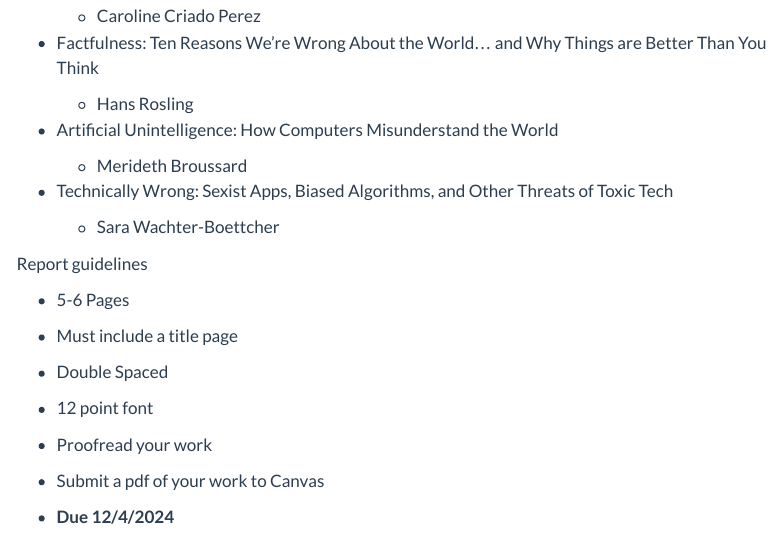
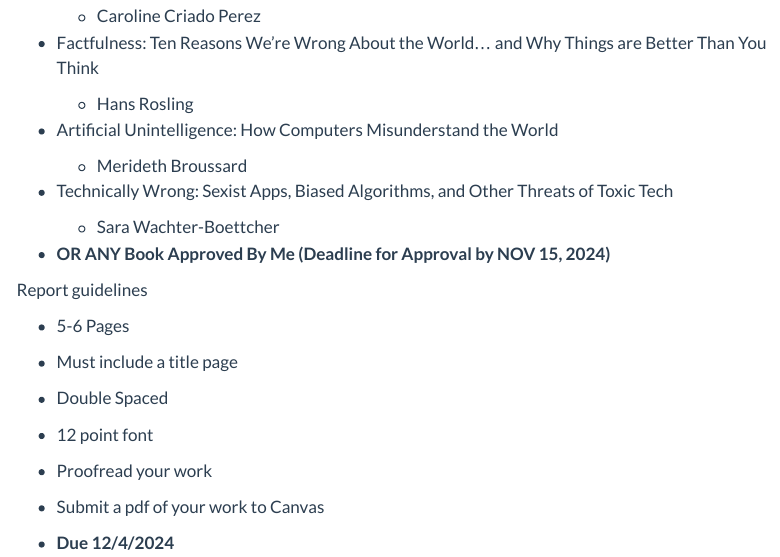
Before and after one commit to inqs909/m201_f24, a Quarto document (ec/ec_3.qmd): the page in a window 1100 px wide, from 570 px down. Rendered offline with R 4.5, knitr and Pandoc in place of Quarto, with nearby package versions; menus at the side of the page are left out.

Commit message:
Updated Files

```diff
--- a/ec/ec_3.qmd
+++ b/ec/ec_3.qmd
@@ -49,6 +49,8 @@
 
     -   Sara Wachter-Boettcher
 
+-   **OR ANY Book Approved By Me (Deadline for Approval by NOV 15, 2024)**
+
 Report guidelines
 
 -   5-6 Pages
```
Also changed, not shown: docs/search.json, 4 other files.
